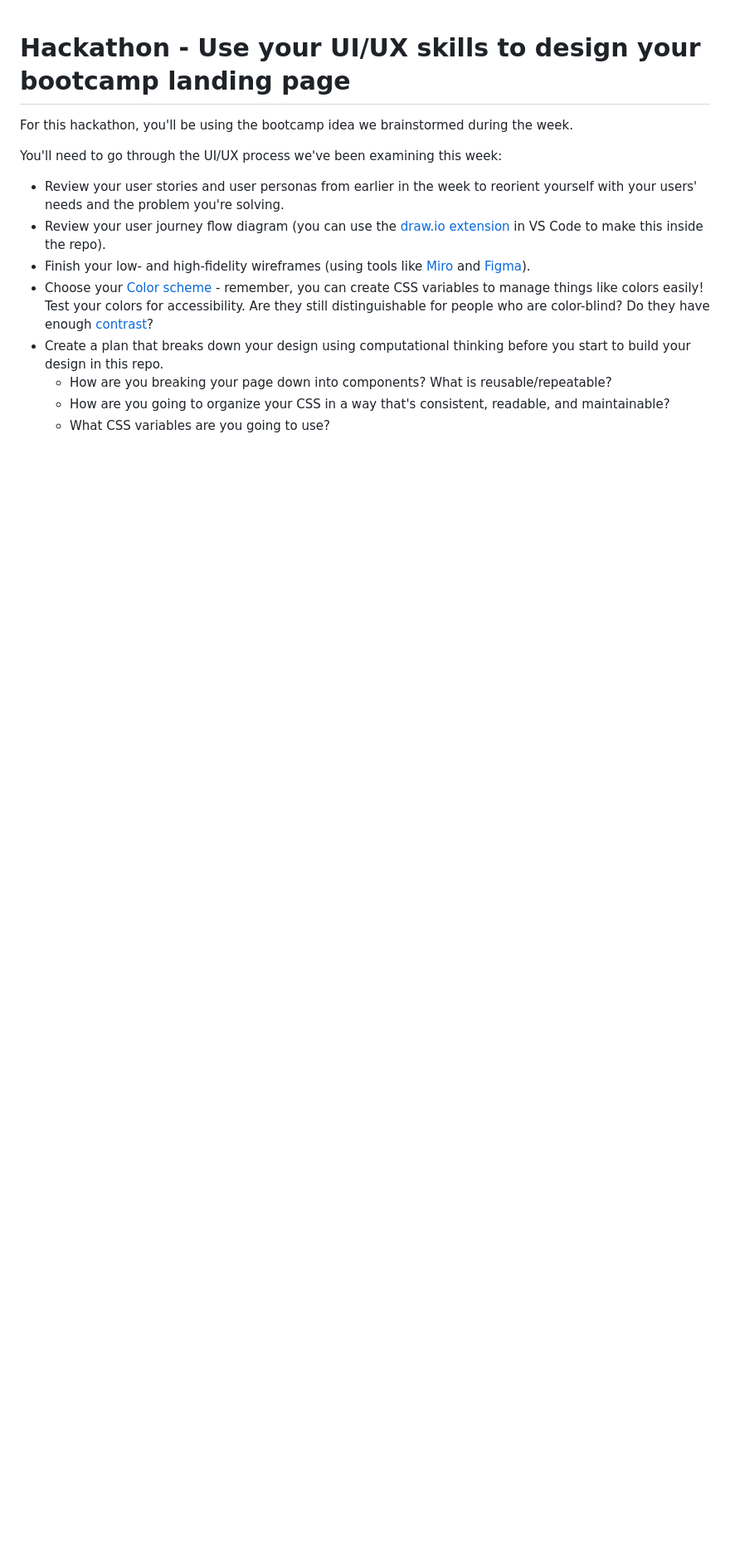
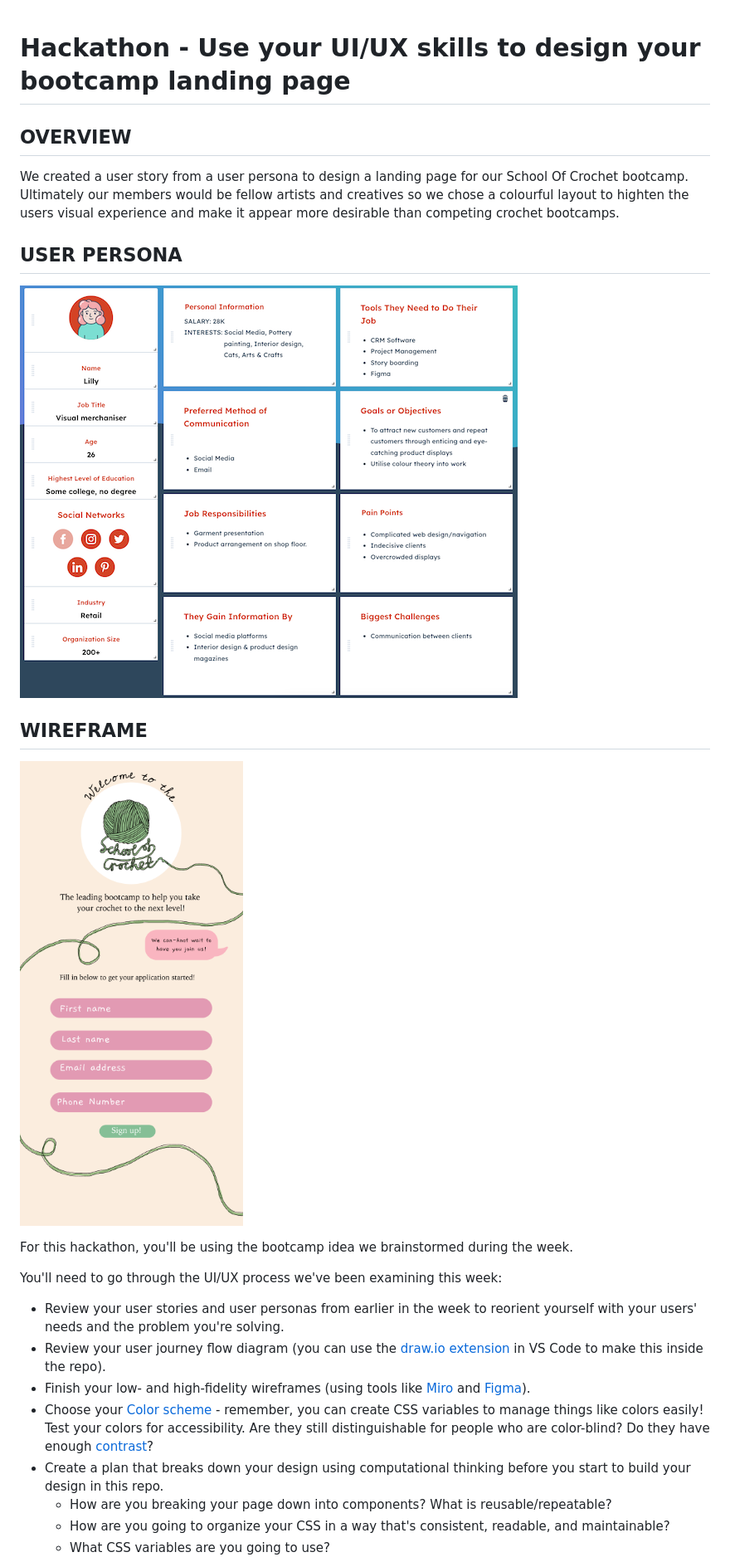
Before and after one commit to SchoolOfCode/bc14_w3d5_hackathon_design-a-landing-page-room-14-moham-tahm-naee, a Markdown page: README.md, the part around the change. Shown: that part at 83% size. GitHub-like rendering; pictures changed too: images/HighFidWireframe.png (added), images/UserPersona.png (added); blank space fills up the shorter version.

Commit message:
added persona and wireframe to read me

```diff
--- a/README.md
+++ b/README.md
@@ -1,4 +1,15 @@
 # Hackathon - Use your UI/UX skills to design your bootcamp landing page
+
+## OVERVIEW
+We created a user story from a user persona to design a landing page for our School Of Crochet bootcamp. Ultimately our members would be fellow artists and creatives so we chose a colourful layout to highten the users visual experience and make it appear more desirable than competing crochet bootcamps.
+
+## USER PERSONA
+
+![USER PERSONA](./images/UserPersona.png)
+
+## WIREFRAME
+
+![HIGH FIDELITY WIREFRAME](./images/HighFidWireframe.png)
 
 For this hackathon, you'll be using the bootcamp idea we brainstormed during the week.
 
```
Also changed, not shown: 1 other file.
